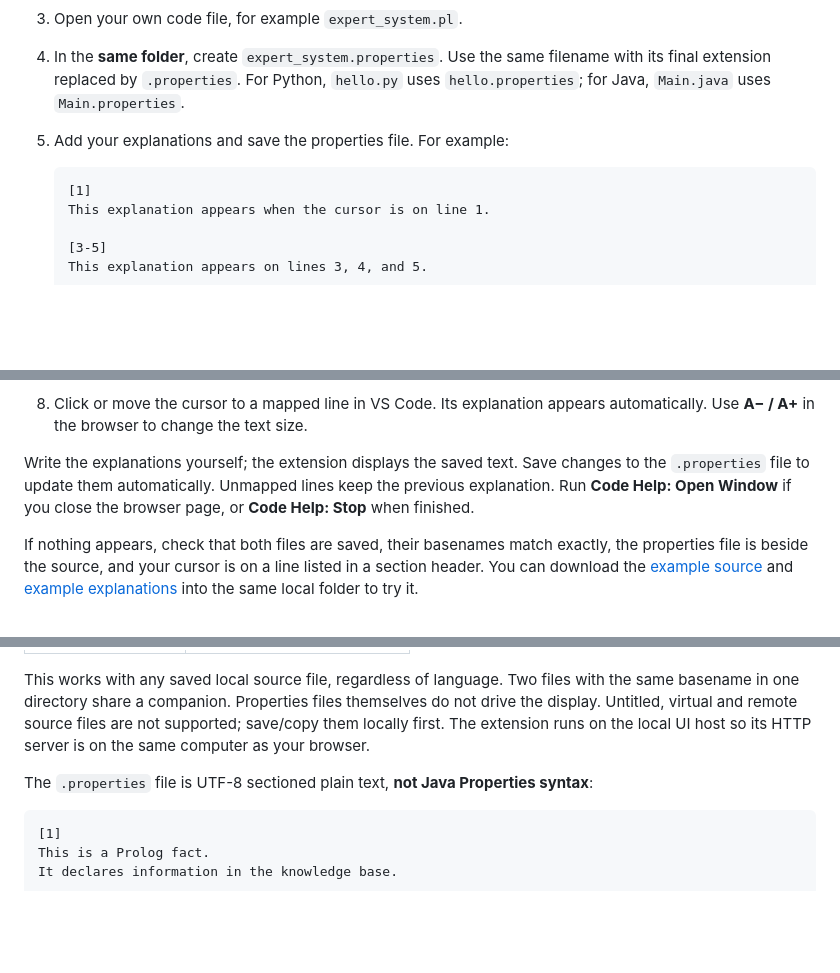
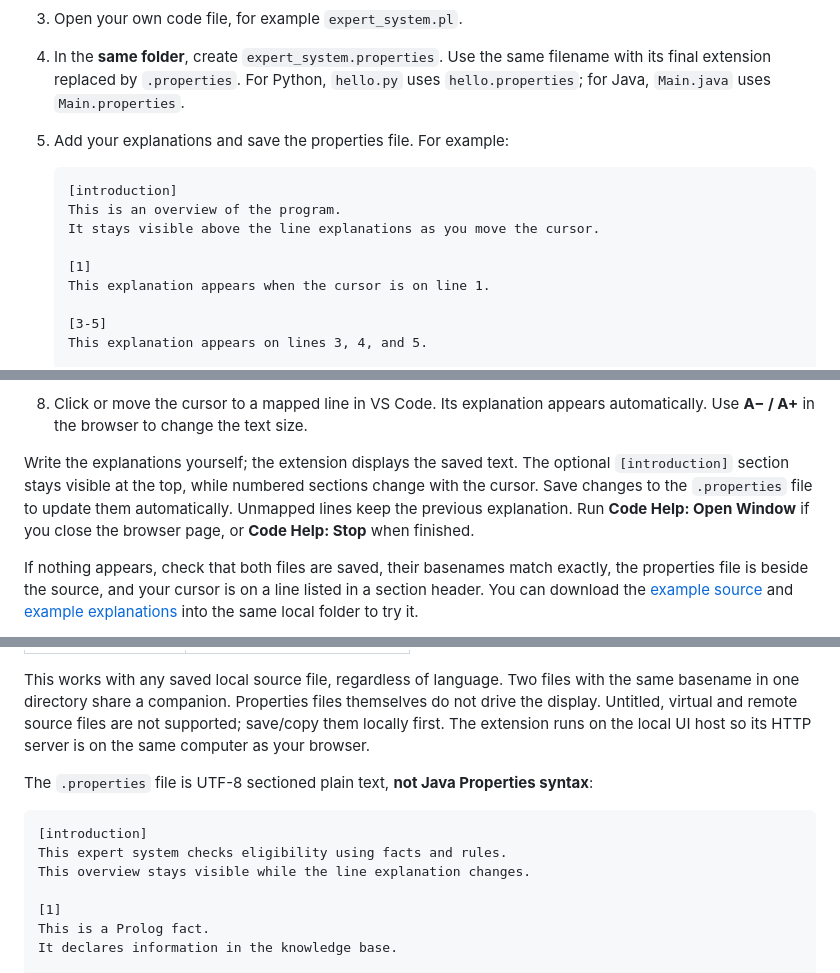
Before and after one commit to sbuhary/code-help-extension, a Markdown page: README.md, 3 parts joined by grey strips. Drawn GitHub-style; blank space fills up the shorter version.

Commit message:
Include introduction in README quick-start and format examples

````diff
--- a/README.md
+++ b/README.md
@@ -13,6 +13,10 @@ You only need desktop VS Code and a browser. You do **not** need Node.js, npm, G
 5. Add your explanations and save the properties file. For example:
 
    ```text
+   [introduction]
+   This is an overview of the program.
+   It stays visible above the line explanations as you move the cursor.
+
    [1]
    This explanation appears when the cursor is on line 1.
 
@@ -26,7 +30,7 @@ You only need desktop VS Code and a browser. You do **not** need Node.js, npm, G
 7. The explanation page opens in your browser. Put it in a separate browser window and move it to monitor 2. Keep VS Code on monitor 1.
 8. Click or move the cursor to a mapped line in VS Code. Its explanation appears automatically. Use **A− / A+** in the browser to change the text size.
 
-Write the explanations yourself; the extension displays the saved text. Save changes to the `.properties` file to update them automatically. Unmapped lines keep the previous explanation. Run **Code Help: Open Window** if you close the browser page, or **Code Help: Stop** when finished.
+Write the explanations yourself; the extension displays the saved text. The optional `[introduction]` section stays visible at the top, while numbered sections change with the cursor. Save changes to the `.properties` file to update them automatically. Unmapped lines keep the previous explanation. Run **Code Help: Open Window** if you close the browser page, or **Code Help: Stop** when finished.
 
 If nothing appears, check that both files are saved, their basenames match exactly, the properties file is beside the source, and your cursor is on a line listed in a section header. You can download the [example source](https://raw.githubusercontent.com/sbuhary/code-help-extension/main/examples/expert_system.pl) and [example explanations](https://raw.githubusercontent.com/sbuhary/code-help-extension/main/examples/expert_system.properties) into the same local folder to try it.
 
@@ -110,6 +114,10 @@ This works with any saved local source file, regardless of language. Two files w
 The `.properties` file is UTF-8 sectioned plain text, **not Java Properties syntax**:
 
 ```text
+[introduction]
+This expert system checks eligibility using facts and rules.
+This overview stays visible while the line explanation changes.
+
 [1]
 This is a Prolog fact.
 It declares information in the knowledge base.
````
